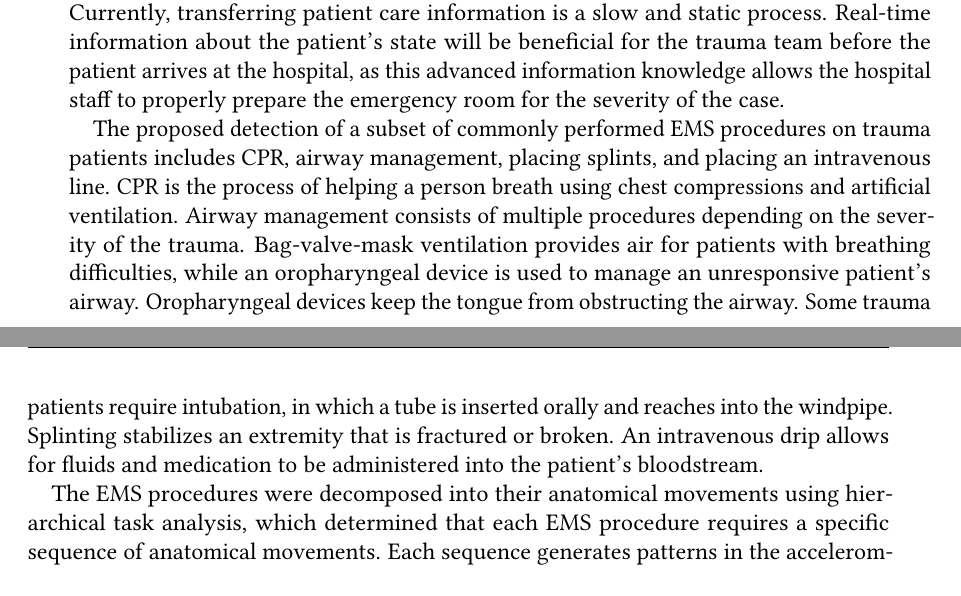
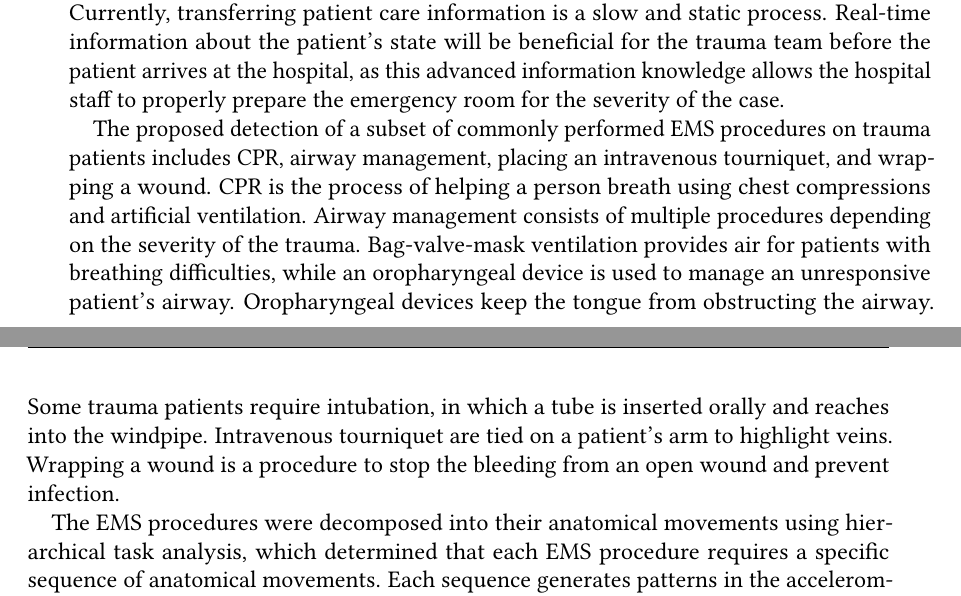
Before and after one commit to davidgreiner/Masters-Thesis, a LaTeX thesis (thesis.tex, which reads sections/problem_statement.tex): two parts of pages 17 and 18 of 58, joined at a grey line, cut so that both start at the same text. Compiled offline with pdfLaTeX.

Commit message:
Minor fixes in earlier chapters

```diff
--- a/sections/problem_statement.tex
+++ b/sections/problem_statement.tex
@@ -15,7 +15,7 @@
 
 Treating a person with severe trauma is extremely challenging, as the injury may result in life-threatening effects on blood circulation and tissue oxygenation. Every decision can make the difference between life and death. After the first assessment by the emergency medical services (\gls{EMS}), the patient's medical state has to be monitored continuously. Upon arrival at the hospital, it is important for the trauma team to understand the patient's treatment history, including what medications have been administered and emergency procedures have been performed. This information is vital to providing the most accurate and beneficial care; however, such life-critical information may not be properly communicated when transferring the patient from the \gls{EMS} personnel's care to the hospital trauma team. \gls{EMS} personnel often rely on their memory to communicate the patient's treatment history, which can be inaccurate. Failing to communicate a complete and accurate treatment history can lead to permanent damage or death. This thesis proposes an automatic reporting system using accelerometer, gyroscope, and electromyography (\gls{EMG}) data to detect a subset of common procedures performed on trauma patients. An algorithm that incorporates machine learning will be developed to classify the subset of \gls{EMS} procedures based on the wearable sensor data.
 \par Automatically detecting trauma procedures may improve the communication during the care transfer between EMS personnel and the trauma team. Some ambulances are equipped with devices that record the patient's vitals and statistics about cardiopulmonary resuscitation (\gls{CPR}), such as the duration, frequency, and depth of the chest compressions. Missing from these devices is the ability to automatically detect other common EMS procedures. Information about the patient's care is typically entered into the patient's transcript after completing the patient hand-off to the trauma team. When arriving at the hospital, paramedics can provide records e.g., graphs and vital statistics, on a tablet, in addition to the standard oral communication protocol. The full transcript is transmitted via the Internet to the hospital's database when connected to the secured city network. The data transfer usually does not occur until the ambulance arrives back at the station. Currently, transferring patient care information is a slow and static process. Real-time information about the patient's state will be beneficial for the trauma team before the patient arrives at the hospital, as this advanced information knowledge allows the hospital staff to properly prepare the emergency room for the severity of the case.
-\par The proposed detection of a subset of commonly performed EMS procedures on trauma patients includes \gls{CPR}, airway management, placing splints, and placing an intravenous line. CPR is the process of helping a person breath using chest compressions and artificial ventilation. Airway management consists of multiple procedures depending on the severity of the trauma. Bag-valve-mask ventilation provides air for patients with breathing difficulties, while an oropharyngeal device is used to manage an unresponsive patient's airway. Oropharyngeal devices keep the tongue from obstructing the airway. Some trauma patients require intubation, in which a tube is inserted orally and reaches into the windpipe. Splinting stabilizes an extremity that is fractured or broken. An intravenous drip allows for fluids and medication to be administered into the patient’s bloodstream.
+\par The proposed detection of a subset of commonly performed EMS procedures on trauma patients includes \gls{CPR}, airway management, placing an intravenous tourniquet, and wrapping a wound. CPR is the process of helping a person breath using chest compressions and artificial ventilation. Airway management consists of multiple procedures depending on the severity of the trauma. Bag-valve-mask ventilation provides air for patients with breathing difficulties, while an oropharyngeal device is used to manage an unresponsive patient's airway. Oropharyngeal devices keep the tongue from obstructing the airway. Some trauma patients require intubation, in which a tube is inserted orally and reaches into the windpipe. Intravenous tourniquet are tied on a patient's arm to highlight veins. Wrapping a wound is a procedure to stop the bleeding from an open wound and prevent infection.
 \par The EMS procedures were decomposed into their anatomical movements using hierarchical task analysis, which determined that each EMS procedure requires a specific sequence of anatomical movements. Each sequence generates patterns in the accelerometer, gyroscope, and EMG data, which the developed task recognition algorithm will detect.
-\par A major challenge of detecting a procedure is that the EMS personnel must use two arms to perform the necessary care for the patient. Therefore, each arm must be monitored and both data-sets have to be integrated and analyzed by the automatic task recognition algorithm. A second challenge is that there are individual differences in the body movements when executing EMS procedures. Depending on the EMS personnel, body movements vary from using a different finger to another motion. Another challenge is accounting for an ambulance's abrupt turns, fast acceleration, and sudden stops, as such ambulance movements generate noise on the accelerometer and gyroscope data unrelated to the EMS personnel's movement and must be filtered.
-\par Chapter \ref{ch:Literature-Review} provides background information on existing systems to detect physical movement. Chapter \ref{ch:Approach} lays out the criteria for the algorithm and hypothesis for the outcome of a user study.Chapter \ref{ch:System-Design} provides an algorithm that detects trauma procedures by \gls{EMS} personnel. Chapter \ref{ch:Experimental-Design} introduces an experimental design for studies to collect data and test the algorithm. Chapter \ref{ch:Results} presents the results of the studies. Finally, Chapter \ref{ch:Conclusion} outlines the contribution and drawbacks of the algorithm, followed by a discussion how future work can improve the system.
+\par A major challenge of detecting a procedure is that the EMS personnel must use two arms to perform the necessary care for the patient. Therefore, each arm must be monitored and both datasets have to be integrated and analyzed by the automatic task recognition algorithm. A second challenge is that there are individual differences in the body movements when executing EMS procedures. Depending on the EMS personnel, body movements vary from using a different finger to another motion. Another challenge is accounting for an ambulance's abrupt turns, fast acceleration, and sudden stops, as such ambulance movements generate noise on the accelerometer and gyroscope data unrelated to the EMS personnel's movement and must be filtered.
+\par Chapter \ref{ch:Literature-Review} provides background information on existing systems to detect physical movement. Chapter \ref{ch:Approach} lays out the criteria for the algorithm and hypothesis for the outcome of a user study. Chapter \ref{ch:System-Design} provides an algorithm that detects trauma procedures by \gls{EMS} personnel. Chapter \ref{ch:Experimental-Design} introduces an experimental design for studies to collect data and test the algorithm. Chapter \ref{ch:Results} presents the results of the studies. Finally, Chapter \ref{ch:Conclusion} outlines the contribution and drawbacks of the algorithm, followed by a discussion how future work can improve the system.
```
Also changed, not shown: sections/literature_review.tex (+1 -1 lines).
